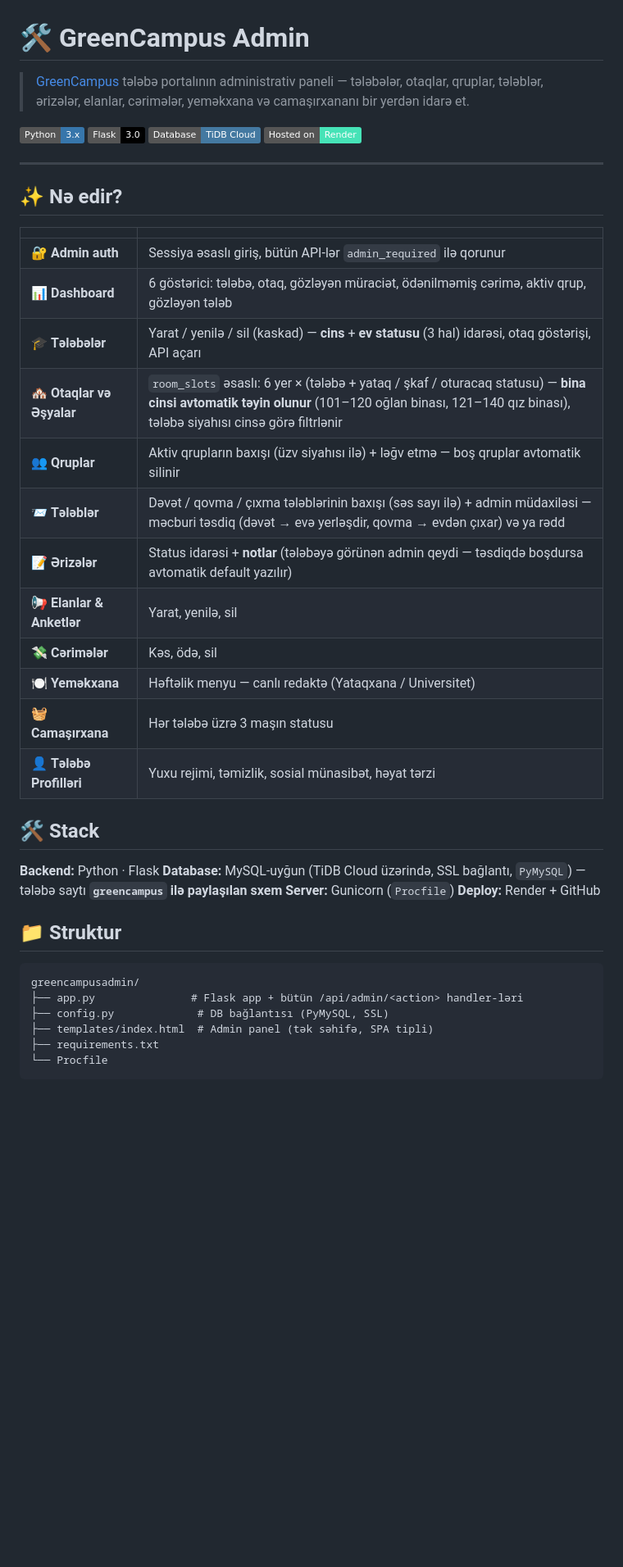
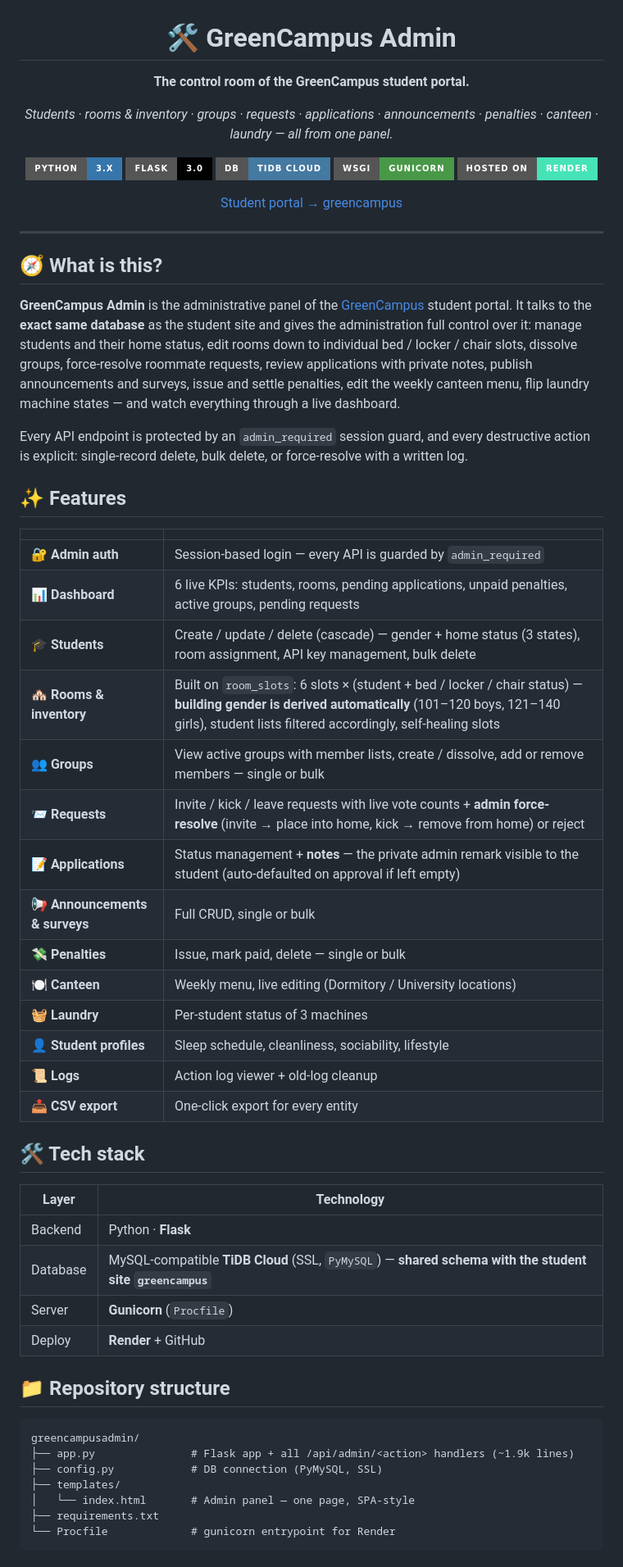
Before and after one commit to Abdullayews/greencampusadmin, a Markdown page: README.md, the part around one of its changes. Shown at 82% size. Drawn GitHub-style; badges without logos; blank space fills up the shorter version.

````diff
--- a/README.md
+++ b/README.md
@@ -1,46 +3,74 @@
 # 🛠️ GreenCampus Admin
 
-> [GreenCampus](https://github.com/Abdullayews/greencampus) tələbə portalının administrativ paneli — tələbələr, otaqlar, qruplar, tələblər, ərizələr, elanlar, cərimələr, yeməkxana və camaşırxananı bir yerdən idarə et.
+**The control room of the GreenCampus student portal.**
 
-![Python](https://img.shields.io/badge/Python-3.x-3776AB?logo=python&logoColor=white)
-![Flask](https://img.shields.io/badge/Flask-3.0-000000?logo=flask&logoColor=white)
-![MySQL](https://img.shields.io/badge/Database-TiDB%20Cloud-4479A1?logo=mysql&logoColor=white)
-![Deploy](https://img.shields.io/badge/Hosted%20on-Render-46E3B7?logo=render&logoColor=white)
+*Students · rooms & inventory · groups · requests · applications · announcements · penalties · canteen · laundry — all from one panel.*
+
+[![Python](https://img.shields.io/badge/Python-3.x-3776AB?style=for-the-badge&logo=python&logoColor=white)](https://python.org)
+[![Flask](https://img.shields.io/badge/Flask-3.0-000000?style=for-the-badge&logo=flask&logoColor=white)](https://flask.palletsprojects.com)
+[![Database](https://img.shields.io/badge/DB-TiDB_Cloud-4479A1?style=for-the-badge&logo=mysql&logoColor=white)](https://tidbcloud.com)
+[![Server](https://img.shields.io/badge/WSGI-Gunicorn-499848?style=for-the-badge&logo=gunicorn&logoColor=white)](https://gunicorn.org)
+[![Deploy](https://img.shields.io/badge/Hosted_on-Render-46E3B7?style=for-the-badge&logo=render&logoColor=white)](https://render.com)
+
+[Student portal → greencampus](https://github.com/Abdullayews/greencampus)
+
+</div>
 
 ---
 
-## ✨ Nə edir?
+## 🧭 What is this?
+
+**GreenCampus Admin** is the administrative panel of the
+[GreenCampus](https://github.com/Abdullayews/greencampus) student portal.
+It talks to the **exact same database** as the student site and gives the
+administration full control over it: manage students and their home status,
+edit rooms down to individual bed / locker / chair slots, dissolve groups,
+force-resolve roommate requests, review applications with private notes,
+publish announcements and surveys, issue and settle penalties, edit the
+weekly canteen menu, flip laundry machine states — and watch everything
+through a live dashboard.
+
+Every API endpoint is protected by an `admin_required` session guard, and
+every destructive action is explicit: single-record delete, bulk delete,
+or force-resolve with a written log.
+
+## ✨ Features
 
 | | |
 |---|---|
-| 🔐 **Admin auth** | Sessiya əsaslı giriş, bütün API-lər `admin_required` ilə qorunur |
-| 📊 **Dashboard** | 6 göstərici: tələbə, otaq, gözləyən müraciət, ödənilməmiş cərimə, aktiv qrup, gözləyən tələb |
-| 🎓 **Tələbələr** | Yarat / yenilə / sil (kaskad) — **cins** + **ev statusu** (3 hal) idarəsi, otaq göstərişi, API açarı |
-| 🏘️ **Otaqlar və Əşyalar** | `room_slots` əsaslı: 6 yer × (tələbə + yataq / şkaf / oturacaq statusu) — **bina cinsi avtomatik təyin olunur** (101–120 oğlan binası, 121–140 qız binası), tələbə siyahısı cinsə görə filtrlənir |
-| 👥 **Qruplar** | Aktiv qrupların baxışı (üzv siyahısı ilə) + ləğv etmə — boş qruplar avtomatik silinir |
-| 📨 **Tələblər** | Dəvət / qovma / çıxma tələblərinin baxışı (səs sayı ilə) + admin müdaxiləsi — məcburi təsdiq (dəvət → evə yerləşdir, qovma → evdən çıxar) və ya rədd |
-| 📝 **Ərizələr** | Status idarəsi + **notlar** (tələbəyə görünən admin qeydi — təsdiqdə boşdursa avtomatik default yazılır) |
-| 📢 **Elanlar & Anketlər** | Yarat, yenilə, sil |
-| 💸 **Cərimələr** | Kəs, ödə, sil |
-| 🍽️ **Yeməkxana** | Həftəlik menyu — canlı redaktə (Yataqxana / Universitet) |
-| 🧺 **Camaşırxana** | Hər tələbə üzrə 3 maşın statusu |
-| 👤 **Tələbə Profilləri** | Yuxu rejimi, təmizlik, sosial münasibət, həyat tərzi |
+| 🔐 **Admin auth** | Session-based login — every API is guarded by `admin_required` |
+| 📊 **Dashboard** | 6 live KPIs: students, rooms, pending applications, unpaid penalties, active groups, pending requests |
+| 🎓 **Students** | Create / update / delete (cascade) — gender + home status (3 states), room assignment, API key management, bulk delete |
+| 🏘️ **Rooms & inventory** | Built on `room_slots`: 6 slots × (student + bed / locker / chair status) — **building gender is derived automatically** (101–120 boys, 121–140 girls), student lists filtered accordingly, self-healing slots |
+| 👥 **Groups** | View active groups with member lists, create / dissolve, add or remove members — single or bulk |
+| 📨 **Requests** | Invite / kick / leave requests with live vote counts + **admin force-resolve** (invite → place into home, kick → remove from home) or reject |
+| 📝 **Applications** | Status management + **notes** — the private admin remark visible to the student (auto-defaulted on approval if left empty) |
+| 📢 **Announcements & surveys** | Full CRUD, single or bulk |
+| 💸 **Penalties** | Issue, mark paid, delete — single or bulk |
+| 🍽️ **Canteen** | Weekly menu, live editing (Dormitory / University locations) |
+| 🧺 **Laundry** | Per-student status of 3 machines |
+| 👤 **Student profiles** | Sleep schedule, cleanliness, sociability, lifestyle |
+| 📜 **Logs** | Action log viewer + old-log cleanup |
+| 📤 **CSV export** | One-click export for every entity |
 
-## 🛠️ Stack
+## 🛠️ Tech stack
 
-**Backend:** Python · Flask
-**Database:** MySQL-uyğun (TiDB Cloud üzərində, SSL bağlantı, `PyMySQL`) — tələbə saytı **`greencampus` ilə paylaşılan sxem**
-**Server:** Gunicorn (`Procfile`)
-**Deploy:** Render + GitHub
+| Layer | Technology |
+|---|---|
+| Backend | Python · **Flask** |
+| Database | MySQL-compatible **TiDB Cloud** (SSL, `PyMySQL`) — **shared schema with the student site `greencampus`** |
+| Server | **Gunicorn** (`Procfile`) |
+| Deploy | **Render** + GitHub |
 
-## 📁 Struktur
+## 📁 Repository structure
 
 ```
 greencampusadmin/
-├── app.py               # Flask app + bütün /api/admin/<action> handler-ləri
-├── config.py             # DB bağlantısı (PyMySQL, SSL)
-├── templates/index.html  # Admin panel (tək səhifə, SPA tipli)
+├── app.py               # Flask app + all /api/admin/<action> handlers (~1.9k lines)
+├── config.py            # DB connection (PyMySQL, SSL)
+├── templates/
+│   └── index.html       # Admin panel — one page, SPA-style
 ├── requirements.txt
-└── Procfile
+└── Procfile             # gunicorn entrypoint for Render
 ```
 
````
Also changed, not shown: other parts of README.md (+125 -75 lines).
